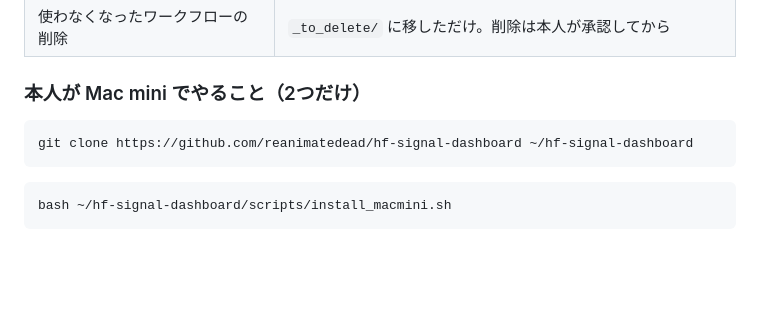
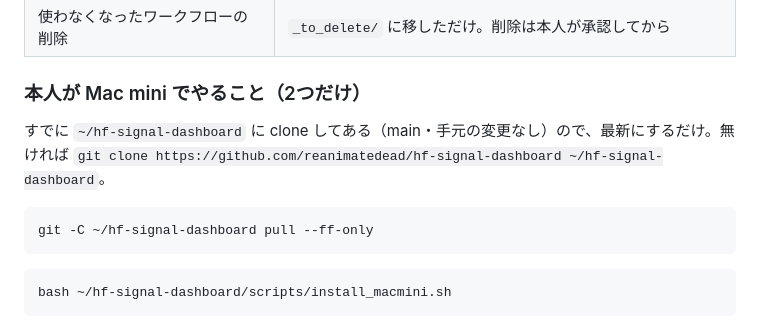
Before and after one commit to reanimatedead/hf-signal-dashboard, a Markdown page: README.md, the part around the change. GitHub-like rendering; blank space fills up the shorter version.

Commit message:
docs(README): Mac mini は既存の ~/hf-signal-dashboard を pull --ff-only で最新にする
Co-Authored-By: Claude Opus 5.5 <noreply@anthropic.com>
Claude-Session: https://claude.ai/code/session_01J7XLBJYtpLos9hM5CbTyQN

````diff
--- a/README.md
+++ b/README.md
@@ -29,8 +29,9 @@
 | 使わなくなったワークフローの削除 | `_to_delete/` に移しただけ。削除は本人が承認してから |
 
 ### 本人が Mac mini でやること（2つだけ）
+すでに `~/hf-signal-dashboard` に clone してある（main・手元の変更なし）ので、最新にするだけ。無ければ `git clone https://github.com/reanimatedead/hf-signal-dashboard ~/hf-signal-dashboard`。
 ```bash
-git clone https://github.com/reanimatedead/hf-signal-dashboard ~/hf-signal-dashboard
+git -C ~/hf-signal-dashboard pull --ff-only
 ```
 ```bash
 bash ~/hf-signal-dashboard/scripts/install_macmini.sh
````
